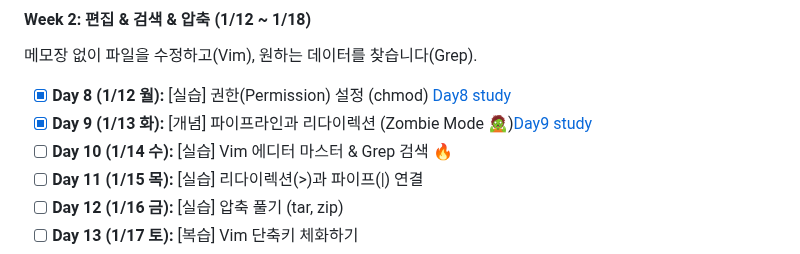
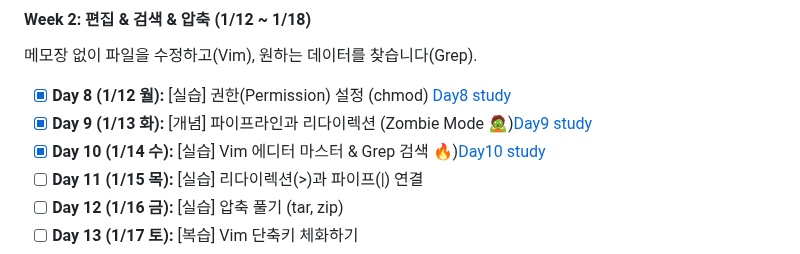
Before and after one commit to bee100793/devops-study, a Markdown page: README.md, the part around the change. Rendered like a GitHub page.

```diff
--- a/README.md
+++ b/README.md
@@ -63,7 +63,7 @@
 메모장 없이 파일을 수정하고(Vim), 원하는 데이터를 찾습니다(Grep).
 - [x] **Day 8 (1/12 월):** [실습] 권한(Permission) 설정 (chmod) [Day8 study](docs/Day8)
 - [x] **Day 9 (1/13 화):** [개념] 파이프라인과 리다이렉션 (Zombie Mode 🧟)[Day9 study](docs/Day9)
-- [ ] **Day 10 (1/14 수):** [실습] Vim 에디터 마스터 & Grep 검색 🔥
+- [x] **Day 10 (1/14 수):** [실습] Vim 에디터 마스터 & Grep 검색 🔥)[Day10 study](docs/Day10)
 - [ ] **Day 11 (1/15 목):** [실습] 리다이렉션(>)과 파이프(|) 연결
 - [ ] **Day 12 (1/16 금):** [실습] 압축 풀기 (tar, zip)
 - [ ] **Day 13 (1/17 토):** [복습] Vim 단축키 체화하기
```
